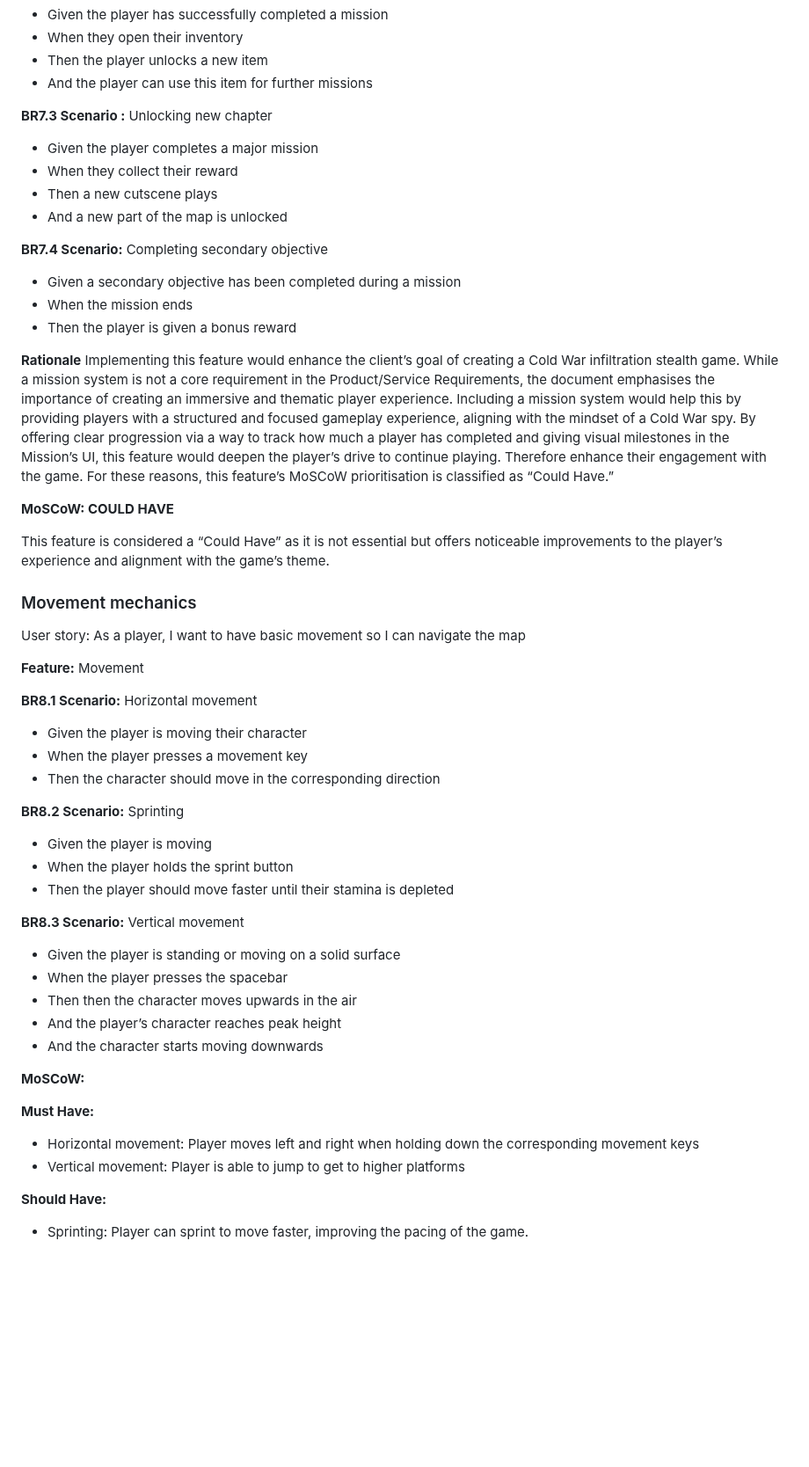
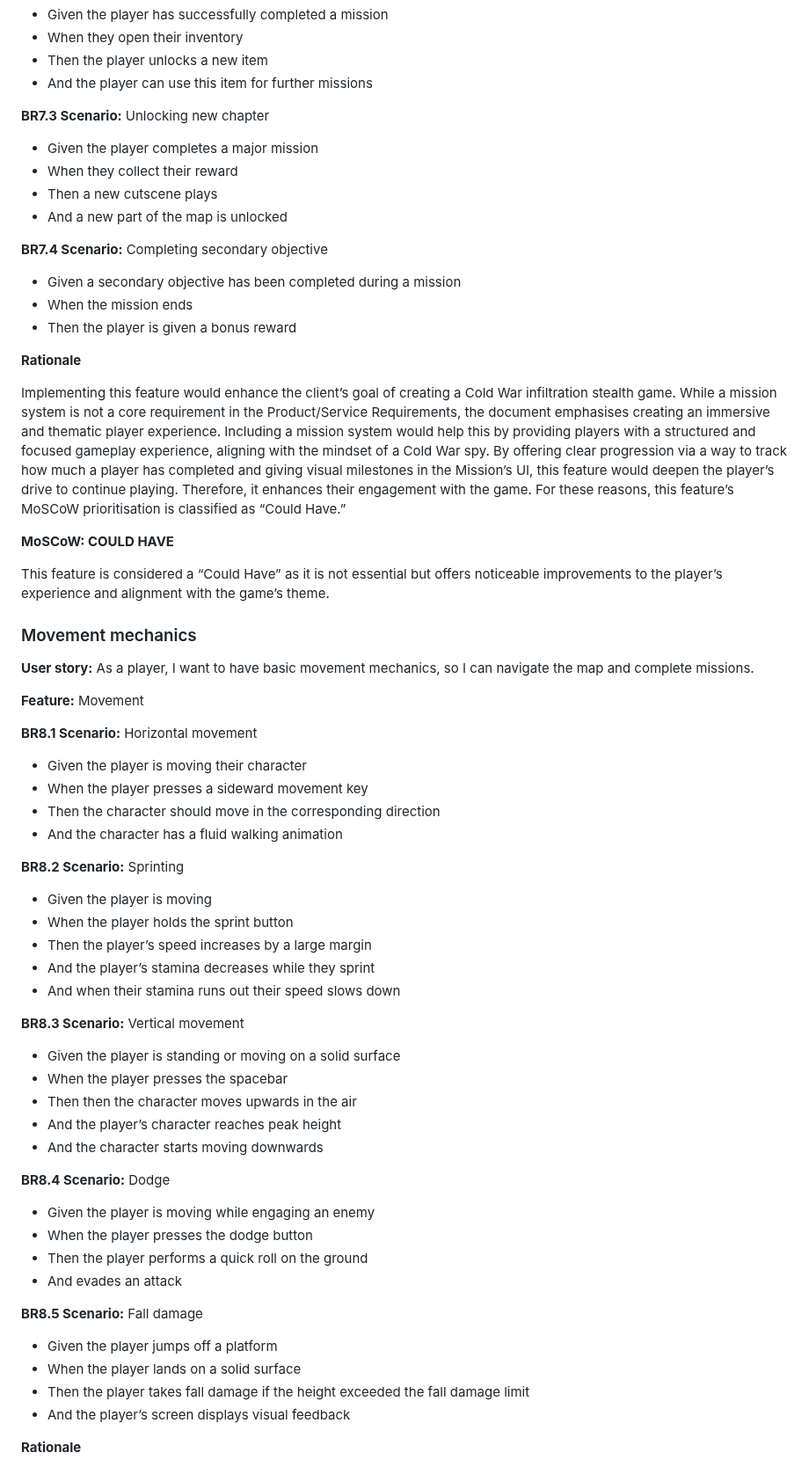
Before and after one commit to COMP2281/software-engineering-group24-25-05, a Markdown page: documentation/requirements.md, the part around one of its changes. Shown at 88% size. GitHub-like rendering; blank space fills up the shorter version.

Commit message:
Update requirements.md
DONE

```diff
--- a/documentation/requirements.md
+++ b/documentation/requirements.md
@@ -346,7 +346,7 @@ As a player, I want to complete mission objectives in a clear, structured storyl
 - Then the player unlocks a new item
 - And the player can use this item for further missions
 
-**BR7.3 Scenario :** Unlocking new chapter
+**BR7.3 Scenario:** Unlocking new chapter
 - Given the player completes a major mission
 - When they collect their reward
 - Then a new cutscene plays
@@ -358,31 +358,31 @@ As a player, I want to complete mission objectives in a clear, structured storyl
 - Then the player is given a bonus reward
 
 **Rationale**
+
 Implementing this feature would enhance the client’s goal of creating a Cold War infiltration stealth game.
-While a mission system is not a core requirement  in the Product/Service Requirements, the document emphasises the importance of creating an immersive and thematic player experience. Including a mission system would help this by providing players with a structured and focused gameplay experience, aligning with the mindset of a Cold War spy. By offering clear progression via a way to track how much a player has completed and giving visual milestones in the Mission’s UI, this feature would deepen the player’s drive to continue playing. Therefore enhance their engagement with the game. For these reasons, this feature’s MoSCoW prioritisation is classified as “Could Have.”
+While a mission system is not a core requirement in the Product/Service Requirements, the document emphasises creating an immersive and thematic player experience. Including a mission system would help this by providing players with a structured and focused gameplay experience, aligning with the mindset of a Cold War spy. By offering clear progression via a way to track how much a player has completed and giving visual milestones in the Mission’s UI, this feature would deepen the player’s drive to continue playing. Therefore, it enhances their engagement with the game. For these reasons, this feature’s MoSCoW prioritisation is classified as “Could Have.”
 
 **MoSCoW: COULD HAVE**
 
 This feature is considered a “Could Have” as it is not essential but offers noticeable improvements to the player’s experience and alignment with the game’s theme.
 
-
-
-
-
 ### Movement mechanics
-User story: As a player, I want to have basic movement so I can navigate the map
+**User story:** As a player, I want to have basic movement mechanics, so I can navigate the map and complete missions.
 
 **Feature:** Movement
 
 **BR8.1 Scenario:** Horizontal movement
 - Given the player is moving their character
-- When the player presses a movement key
+- When the player presses a sideward movement key
 - Then the character should move in the corresponding direction
+- And the character has a fluid walking animation
 
 **BR8.2 Scenario:** Sprinting
 - Given the player is moving
 - When the player holds the sprint button
-- Then the player should move faster until their stamina is depleted
+- Then the player’s speed increases by a large margin
+- And the player’s stamina decreases while they sprint
+- And when their stamina runs out their speed slows down
 
 **BR8.3 Scenario:** Vertical movement
 - Given the player is standing or moving on a solid surface
@@ -391,12 +391,17 @@ User story: As a player, I want to have basic movement so I can navigate the map
 - And the player’s character reaches peak height
 - And the character starts moving downwards
 
-**MoSCoW:**
+**BR8.4 Scenario:** Dodge
+- Given the player is moving while engaging an enemy
+- When the player presses the dodge button
+- Then the player performs a quick roll on the ground
+- And evades an attack
 
-**Must Have:**
-- Horizontal movement: Player moves left and right when holding down the corresponding movement keys
-- Vertical movement: Player is able to jump to get to higher platforms
+**BR8.5 Scenario:** Fall damage
+- Given the player jumps off a platform
+- When the player lands on a solid surface
+- Then the player takes fall damage if the height exceeded the fall damage limit
+- And the player’s screen displays visual feedback
 
-**Should Have:**
-- Sprinting: Player can sprint to move faster, improving the pacing of the game.
+**Rationale**
 
```
Also changed, not shown: other parts of documentation/requirements.md (+58 -46 lines).
